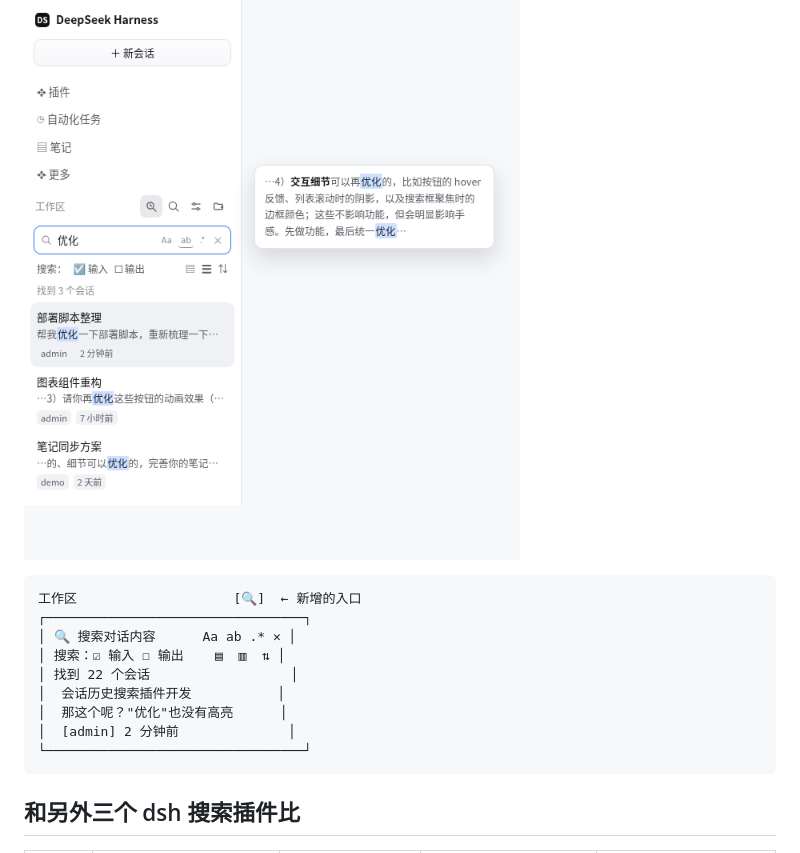
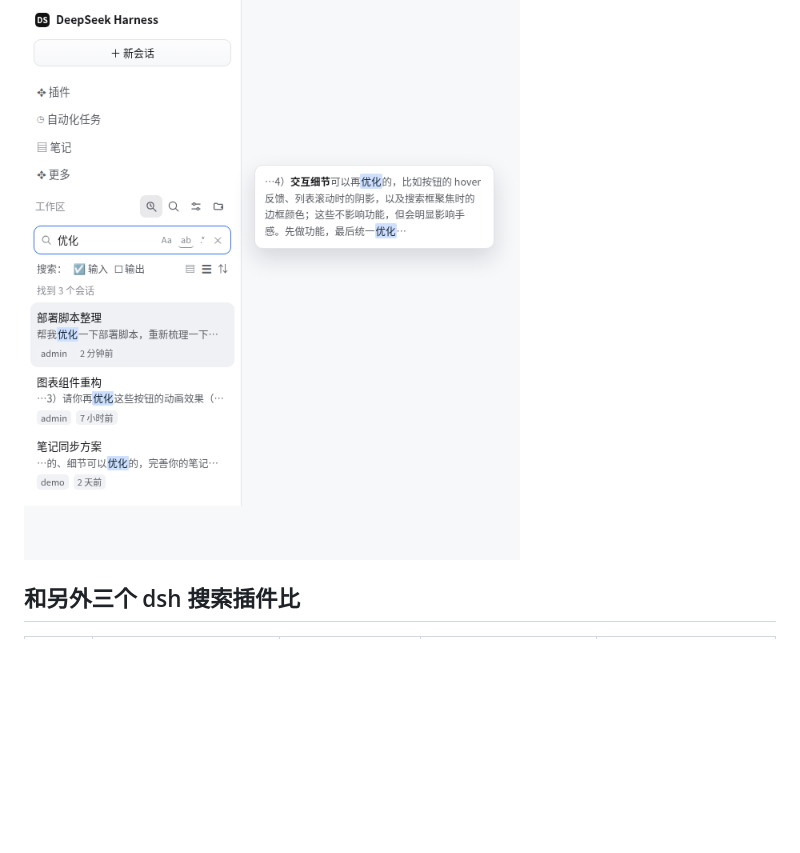
Before and after one commit to sukirk/dsh-find-history, a Markdown page: README.md, the part around the change. Drawn GitHub-style; blank space fills up the shorter version.

````diff
--- a/README.md
+++ b/README.md
@@ -5,18 +5,6 @@
 中文友好、毫秒级、零依赖、不需要部署任何全文索引服务。
 
 ![预览](docs/preview.png)
-
-```
-工作区                    [🔍]  ← 新增的入口
-┌─────────────────────────────────┐
-│ 🔍 搜索对话内容      Aa ab .* ✕ │
-│ 搜索：☑ 输入 ☐ 输出    ▤  ▥  ⇅ │
-│ 找到 22 个会话                  │
-│  会话历史搜索插件开发           │
-│  那这个呢？"优化"也没有高亮      │
-│  [admin] 2 分钟前              │
-└─────────────────────────────────┘
-```
 
 ## 和另外三个 dsh 搜索插件比
 
````
Also changed, not shown: README.en.md (+0 -12 lines).
